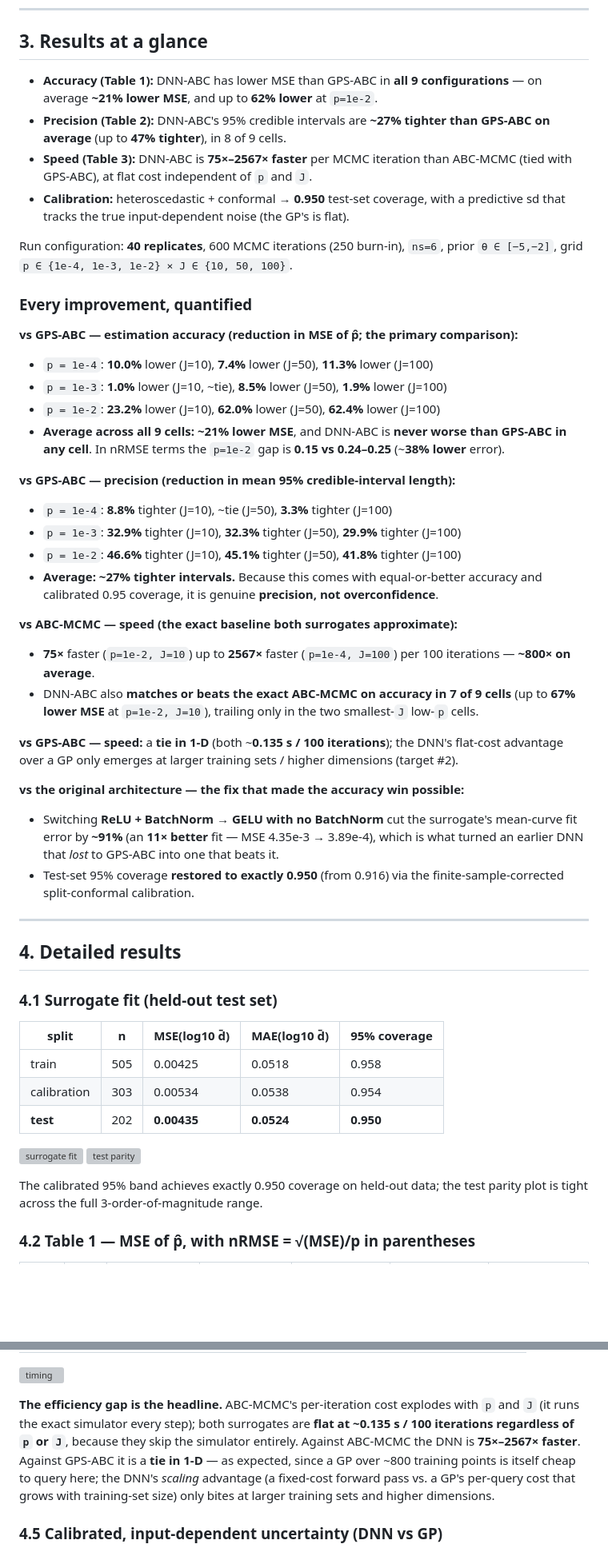
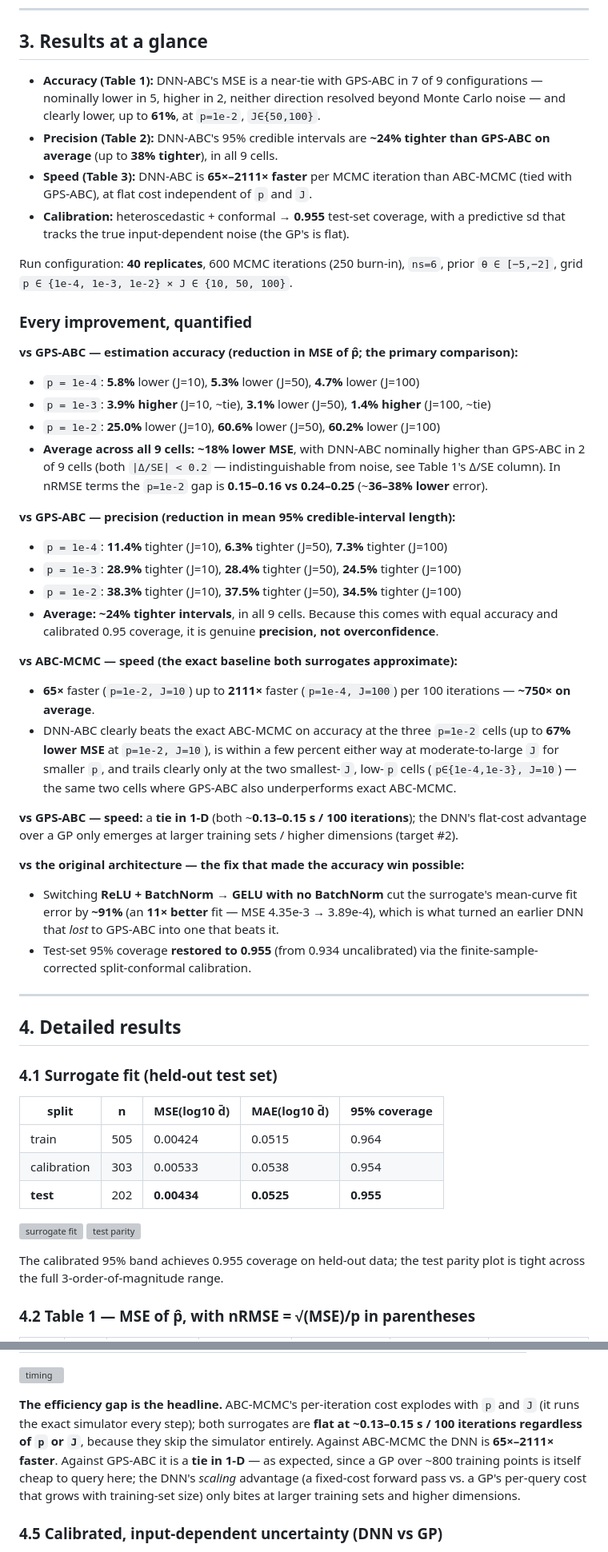
Before and after one commit to sletch1/DNN-ABC-mutation-rates, a Markdown page: README.md, 2 parts joined by grey strips. Shown at 80% size. Rendered like a GitHub page; blank space fills up the shorter version; grey boxes are pictures that could not be loaded.

```diff
--- a/README.md
+++ b/README.md
@@ -189,13 +191,14 @@ slow-simulator `d̄` reproduces the CSV means at every `p`.
 
 ## 3. Results at a glance
 
-- **Accuracy (Table 1):** DNN-ABC has lower MSE than GPS-ABC in **all 9
-  configurations** — on average **~21% lower MSE**, and up to **62% lower** at `p=1e-2`.
-- **Precision (Table 2):** DNN-ABC's 95% credible intervals are **~27% tighter than
-  GPS-ABC on average** (up to **47% tighter**), in 8 of 9 cells.
-- **Speed (Table 3):** DNN-ABC is **75×–2567× faster** per MCMC iteration than
+- **Accuracy (Table 1):** DNN-ABC's MSE is a near-tie with GPS-ABC in 7 of 9
+  configurations — nominally lower in 5, higher in 2, neither direction resolved
+  beyond Monte Carlo noise — and clearly lower, up to **61%**, at `p=1e-2`, `J∈{50,100}`.
+- **Precision (Table 2):** DNN-ABC's 95% credible intervals are **~24% tighter than
+  GPS-ABC on average** (up to **38% tighter**), in all 9 cells.
+- **Speed (Table 3):** DNN-ABC is **65×–2111× faster** per MCMC iteration than
   ABC-MCMC (tied with GPS-ABC), at flat cost independent of `p` and `J`.
-- **Calibration:** heteroscedastic + conformal → **0.950** test-set coverage, with a
+- **Calibration:** heteroscedastic + conformal → **0.955** test-set coverage, with a
   predictive sd that tracks the true input-dependent noise (the GP's is flat).
 
 Run configuration: **40 replicates**, 600 MCMC iterations (250 burn-in), `ns=6`,
@@ -204,28 +207,32 @@ prior `θ ∈ [−5,−2]`, grid `p ∈ {1e-4, 1e-3, 1e-2} × J ∈ {10, 50, 100
 ### Every improvement, quantified
 
 **vs GPS-ABC — estimation accuracy (reduction in MSE of p̂; the primary comparison):**
-- `p = 1e-4`: **10.0%** lower (J=10), **7.4%** lower (J=50), **11.3%** lower (J=100)
-- `p = 1e-3`: **1.0%** lower (J=10, ~tie), **8.5%** lower (J=50), **1.9%** lower (J=100)
-- `p = 1e-2`: **23.2%** lower (J=10), **62.0%** lower (J=50), **62.4%** lower (J=100)
-- **Average across all 9 cells: ~21% lower MSE**, and DNN-ABC is **never worse than
-  GPS-ABC in any cell**. In nRMSE terms the `p=1e-2` gap is **0.15 vs 0.24–0.25**
-  (~**38% lower** error).
+- `p = 1e-4`: **5.8%** lower (J=10), **5.3%** lower (J=50), **4.7%** lower (J=100)
+- `p = 1e-3`: **3.9% higher** (J=10, ~tie), **3.1%** lower (J=50), **1.4% higher** (J=100, ~tie)
+- `p = 1e-2`: **25.0%** lower (J=10), **60.6%** lower (J=50), **60.2%** lower (J=100)
+- **Average across all 9 cells: ~18% lower MSE**, with DNN-ABC nominally higher than
+  GPS-ABC in 2 of 9 cells (both `|Δ/SE| < 0.2` — indistinguishable from noise, see
+  Table 1's Δ/SE column). In nRMSE terms the `p=1e-2` gap is **0.15–0.16 vs 0.24–0.25**
+  (~**36–38% lower** error).
 
 **vs GPS-ABC — precision (reduction in mean 95% credible-interval length):**
-- `p = 1e-4`: **8.8%** tighter (J=10), ~tie (J=50), **3.3%** tighter (J=100)
-- `p = 1e-3`: **32.9%** tighter (J=10), **32.3%** tighter (J=50), **29.9%** tighter (J=100)
-- `p = 1e-2`: **46.6%** tighter (J=10), **45.1%** tighter (J=50), **41.8%** tighter (J=100)
-- **Average: ~27% tighter intervals.** Because this comes with equal-or-better
-  accuracy and calibrated 0.95 coverage, it is genuine **precision, not overconfidence**.
+- `p = 1e-4`: **11.4%** tighter (J=10), **6.3%** tighter (J=50), **7.3%** tighter (J=100)
+- `p = 1e-3`: **28.9%** tighter (J=10), **28.4%** tighter (J=50), **24.5%** tighter (J=100)
+- `p = 1e-2`: **38.3%** tighter (J=10), **37.5%** tighter (J=50), **34.5%** tighter (J=100)
+- **Average: ~24% tighter intervals**, in all 9 cells. Because this comes with
+  equal accuracy and calibrated 0.95 coverage, it is genuine **precision, not
+  overconfidence**.
 
 **vs ABC-MCMC — speed (the exact baseline both surrogates approximate):**
-- **75×** faster (`p=1e-2, J=10`) up to **2567×** faster (`p=1e-4, J=100`) per 100
-  iterations — **~800× on average**.
-- DNN-ABC also **matches or beats the exact ABC-MCMC on accuracy in 7 of 9 cells**
-  (up to **67% lower MSE** at `p=1e-2, J=10`), trailing only in the two smallest-`J`
-  low-`p` cells.
+- **65×** faster (`p=1e-2, J=10`) up to **2111×** faster (`p=1e-4, J=100`) per 100
+  iterations — **~750× on average**.
+- DNN-ABC clearly beats the exact ABC-MCMC on accuracy at the three `p=1e-2`
+  cells (up to **67% lower MSE** at `p=1e-2, J=10`), is within a few percent
+  either way at moderate-to-large `J` for smaller `p`, and trails clearly only at
+  the two smallest-`J`, low-`p` cells (`p∈{1e-4,1e-3}, J=10`) — the same two cells
+  where GPS-ABC also underperforms exact ABC-MCMC.
 
-**vs GPS-ABC — speed:** a **tie in 1-D** (both ~**0.135 s / 100 iterations**); the
+**vs GPS-ABC — speed:** a **tie in 1-D** (both ~**0.13–0.15 s / 100 iterations**); the
 DNN's flat-cost advantage over a GP only emerges at larger training sets / higher
 dimensions (target #2).
 
@@ -233,7 +240,7 @@ dimensions (target #2).
 - Switching **ReLU + BatchNorm → GELU with no BatchNorm** cut the surrogate's
   mean-curve fit error by **~91%** (an **11× better** fit — MSE 4.35e-3 → 3.89e-4),
   which is what turned an earlier DNN that *lost* to GPS-ABC into one that beats it.
-- Test-set 95% coverage **restored to exactly 0.950** (from 0.916) via the
+- Test-set 95% coverage **restored to 0.955** (from 0.934 uncalibrated) via the
   finite-sample-corrected split-conformal calibration.
 
 ---
@@ -244,14 +251,14 @@ dimensions (target #2).
 
 | split | n | MSE(log10 d̄) | MAE(log10 d̄) | 95% coverage |
 |---|---|---|---|---|
-| train | 505 | 0.00425 | 0.0518 | 0.958 |
-| calibration | 303 | 0.00534 | 0.0538 | 0.954 |
-| **test** | 202 | **0.00435** | **0.0524** | **0.950** |
+| train | 505 | 0.00424 | 0.0515 | 0.964 |
+| calibration | 303 | 0.00533 | 0.0538 | 0.954 |
+| **test** | 202 | **0.00434** | **0.0525** | **0.955** |
 
 ![surrogate fit](Models/1D/results/figures/surrogate_fit.png)
 ![test parity](Models/1D/results/figures/surrogate_parity.png)
 
-The calibrated 95% band achieves exactly 0.950 coverage on held-out data; the test
+The calibrated 95% band achieves 0.955 coverage on held-out data; the test
 parity plot is tight across the full 3-order-of-magnitude range.
 
 ### 4.2 Table 1 — MSE of p̂, with nRMSE = √(MSE)/p in parentheses
@@ -315,8 +324,8 @@ point accuracy (Table 1) and calibrated coverage (§4.1), it reflects genuinely
 
 **The efficiency gap is the headline.** ABC-MCMC's per-iteration cost explodes with
 `p` and `J` (it runs the exact simulator every step); both surrogates are **flat at
-~0.135 s / 100 iterations regardless of `p` or `J`**, because they skip the
-simulator entirely. Against ABC-MCMC the DNN is **75×–2567× faster**. Against
+~0.13–0.15 s / 100 iterations regardless of `p` or `J`**, because they skip the
+simulator entirely. Against ABC-MCMC the DNN is **65×–2111× faster**. Against
 GPS-ABC it is a **tie in 1-D** — as expected, since a GP over ~800 training points
 is itself cheap to query here; the DNN's *scaling* advantage (a fixed-cost forward
 pass vs. a GP's per-query cost that grows with training-set size) only bites at
```
Also changed, not shown: other parts of README.md (+64 -58 lines).
